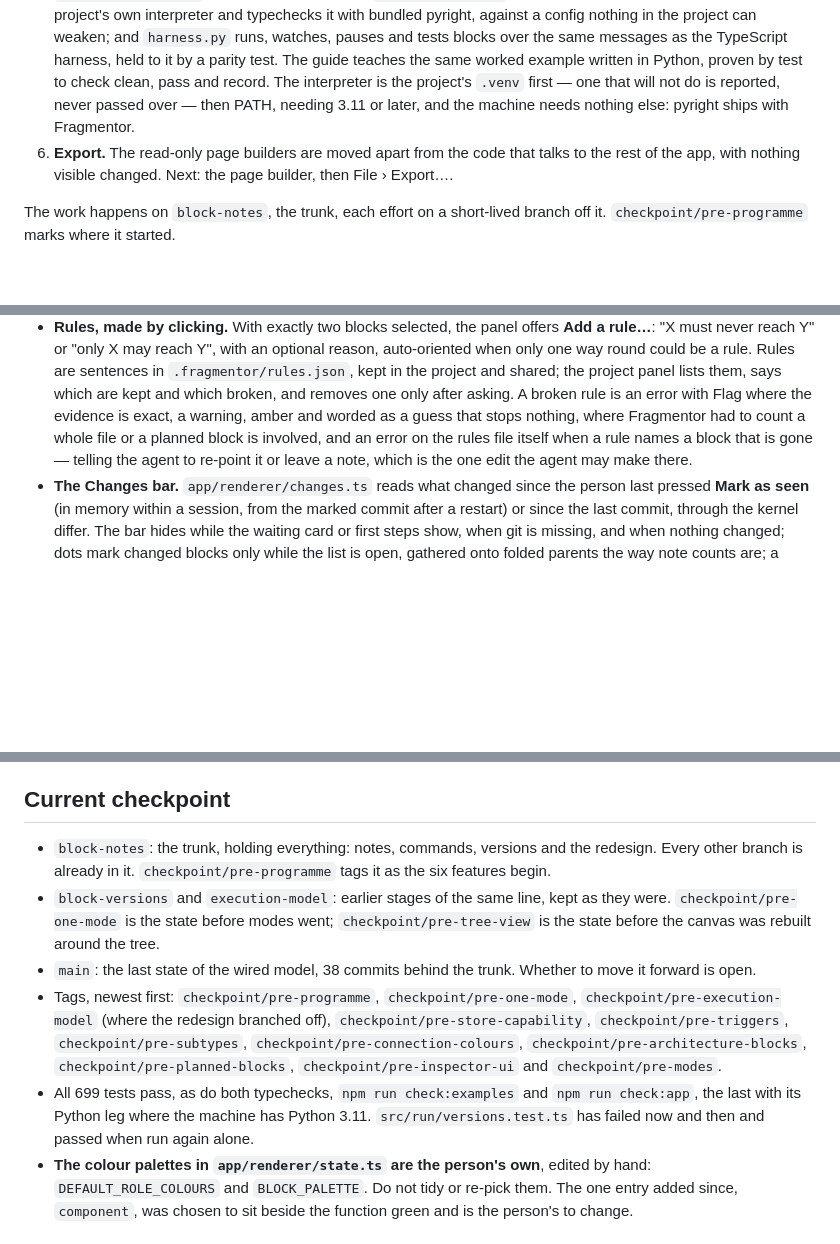
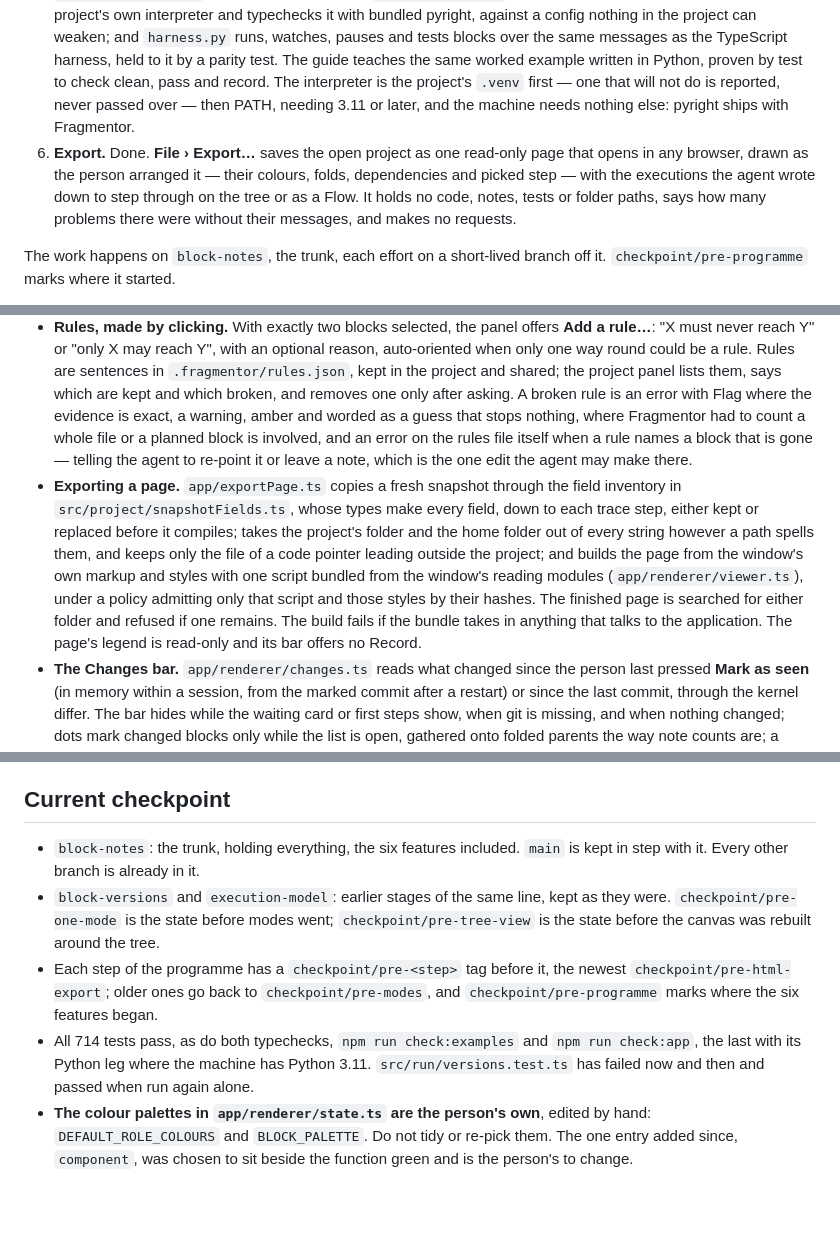
Before and after one commit to quinngifford/Fragmentor, a Markdown page: STATUS.md, 3 parts joined by grey strips. GitHub-like rendering; blank space fills up the shorter version.

```diff
--- a/STATUS.md
+++ b/STATUS.md
@@ -9,7 +9,7 @@
 3. **Architecture rules and verified access.** Done. Code reaching a service, client, database or queue the diagram does not declare is a warning with Flag (one true warning each on the trial rebuilds, no false ones), and the person's own rules are made by clicking: select two blocks, **Add a rule…**, either "must never reach" or "only … may reach", with a reason. Rules live in `.fragmentor/rules.json`, written by the app and committed with the project; a definite break is an error that stops the agent's check, a guessed one warns; the agent may re-point a rule only when it moves the named block. A project with no rules shows no rules chrome at all.
 4. **Changes.** Done. When the agent's work changes the architecture, a bar appears: "Since you last looked: N changed…". Clicking it lists the changes in words — new, built, moved with the evidence, changed, removed with **See it as it was** — puts a small dot on each changed block, and **Compare with then** runs both versions' tests. **Mark as seen** clears it; the bookmark stays in this computer's app profile, never in the project, and is only ever a real commit, so a restart cannot relist the whole project as new. No git, no bar; a repository with no commits yet is treated the same, with one sentence saying to ask the agent to commit.
 5. **Python.** Done, to the same bar as TypeScript: contracts are plain typed dictionaries in an importable mirror, `blocks/_contracts/`, imported for types only; `fragmentor check` holds bound code to form rules run with the project's own interpreter and typechecks it with bundled pyright, against a config nothing in the project can weaken; and `harness.py` runs, watches, pauses and tests blocks over the same messages as the TypeScript harness, held to it by a parity test. The guide teaches the same worked example written in Python, proven by test to check clean, pass and record. The interpreter is the project's `.venv` first — one that will not do is reported, never passed over — then PATH, needing 3.11 or later, and the machine needs nothing else: pyright ships with Fragmentor.
-6. **Export.** The read-only page builders are moved apart from the code that talks to the rest of the app, with nothing visible changed. Next: the page builder, then File › Export….
+6. **Export.** Done. **File › Export…** saves the open project as one read-only page that opens in any browser, drawn as the person arranged it — their colours, folds, dependencies and picked step — with the executions the agent wrote down to step through on the tree or as a Flow. It holds no code, notes, tests or folder paths, says how many problems there were without their messages, and makes no requests.
 
 The work happens on `block-notes`, the trunk, each effort on a short-lived branch off it. `checkpoint/pre-programme` marks where it started.
 
@@ -48,6 +48,7 @@ What is still open, for whoever picks this up:
 - **`fragmentor test` records executions.** Each execution whose trigger leads to code held to its contract is run in the sandbox and held to what ran: MET, or FAILED naming the step the run contradicts, with a count of what this run could not see. Anything else is held to its own expectations, and says it was not recorded and why.
 - **Record in the window.** The bar above the drawing records the picked execution where its code is held to its contract: the run lights blocks and stores as it plays, then the **Written down | Recorded** toggle reads either trace, stepped on the tree or laid out as a Flow. A recorded step's page says what really happened, a written step's page says whether the recording saw it, and the bar's pill reads "Agrees with the recording, where it could see" or names, in red, how many steps were not seen; from one of those, "Leave a note on this step" opens with the finding filled in. A recording is dropped when the execution's trigger or starting rows change, and nothing is saved to disk. Where recording is impossible, Record is disabled with the reason beside it.
 - **Rules, made by clicking.** With exactly two blocks selected, the panel offers **Add a rule…**: "X must never reach Y" or "only X may reach Y", with an optional reason, auto-oriented when only one way round could be a rule. Rules are sentences in `.fragmentor/rules.json`, kept in the project and shared; the project panel lists them, says which are kept and which broken, and removes one only after asking. A broken rule is an error with Flag where the evidence is exact, a warning, amber and worded as a guess that stops nothing, where Fragmentor had to count a whole file or a planned block is involved, and an error on the rules file itself when a rule names a block that is gone — telling the agent to re-point it or leave a note, which is the one edit the agent may make there.
+- **Exporting a page.** `app/exportPage.ts` copies a fresh snapshot through the field inventory in `src/project/snapshotFields.ts`, whose types make every field, down to each trace step, either kept or replaced before it compiles; takes the project's folder and the home folder out of every string however a path spells them, and keeps only the file of a code pointer leading outside the project; and builds the page from the window's own markup and styles with one script bundled from the window's reading modules (`app/renderer/viewer.ts`), under a policy admitting only that script and those styles by their hashes. The finished page is searched for either folder and refused if one remains. The build fails if the bundle takes in anything that talks to the application. The page's legend is read-only and its bar offers no Record.
 - **The Changes bar.** `app/renderer/changes.ts` reads what changed since the person last pressed **Mark as seen** (in memory within a session, from the marked commit after a restart) or since the last commit, through the kernel differ. The bar hides while the waiting card or first steps show, when git is missing, and when nothing changed; dots mark changed blocks only while the list is open, gathered onto folded parents the way note counts are; a removed block's **See it as it was** opens its old interface read-only.
 - **What `fragmentor check` accepts from existing code.** A method as `file#Class.method` (drawn, never run, since it cannot be called with a value and `caps`); a file alone where no named function makes a step; the standard globals `URL`, `URLSearchParams`, `TextEncoder`, `TextDecoder`, `structuredClone` and `AbortController` in block code. A `stores` key in `cases.json` that is not a store entry is an error naming the one meant. `fragmentor rebuild` and the other phrases typed into a shell explain that they are for the agent.
 - **Recording an execution, in the kernel.** `src/run/record.ts` runs the function an execution's trigger leads to, through the bench's own machinery, with every store read, write, remove and send reported by the harness; `src/model/recorded.ts` turns that into a trace marked `recorded` and checks each written-down step and expectation against it — seen, not seen with the reason, or not checkable from this run with the reason. On `examples/tickets` all four executions record and agree, and a wrong written step is caught. Only code held to its contract is recorded.
@@ -164,11 +167,10 @@ What is still open, for whoever picks this up:
 
 ## Current checkpoint
 
-- `block-notes`: the trunk, holding everything: notes, commands, versions and the redesign. Every other branch is already in it. `checkpoint/pre-programme` tags it as the six features begin.
+- `block-notes`: the trunk, holding everything, the six features included. `main` is kept in step with it. Every other branch is already in it.
 - `block-versions` and `execution-model`: earlier stages of the same line, kept as they were. `checkpoint/pre-one-mode` is the state before modes went; `checkpoint/pre-tree-view` is the state before the canvas was rebuilt around the tree.
-- `main`: the last state of the wired model, 38 commits behind the trunk. Whether to move it forward is open.
-- Tags, newest first: `checkpoint/pre-programme`, `checkpoint/pre-one-mode`, `checkpoint/pre-execution-model` (where the redesign branched off), `checkpoint/pre-store-capability`, `checkpoint/pre-triggers`, `checkpoint/pre-subtypes`, `checkpoint/pre-connection-colours`, `checkpoint/pre-architecture-blocks`, `checkpoint/pre-planned-blocks`, `checkpoint/pre-inspector-ui` and `checkpoint/pre-modes`.
-- All 699 tests pass, as do both typechecks, `npm run check:examples` and `npm run check:app`, the last with its Python leg where the machine has Python 3.11. `src/run/versions.test.ts` has failed now and then and passed when run again alone.
+- Each step of the programme has a `checkpoint/pre-<step>` tag before it, the newest `checkpoint/pre-html-export`; older ones go back to `checkpoint/pre-modes`, and `checkpoint/pre-programme` marks where the six features began.
+- All 714 tests pass, as do both typechecks, `npm run check:examples` and `npm run check:app`, the last with its Python leg where the machine has Python 3.11. `src/run/versions.test.ts` has failed now and then and passed when run again alone.
 - **The colour palettes in `app/renderer/state.ts` are the person's own**, edited by hand: `DEFAULT_ROLE_COLOURS` and `BLOCK_PALETTE`. Do not tidy or re-pick them. The one entry added since, `component`, was chosen to sit beside the function green and is the person's to change.
 
 ## Next major steps
```
Also changed, not shown: other parts of STATUS.md (+3 -1 lines), PROJECT.md (+4 -2 lines).
